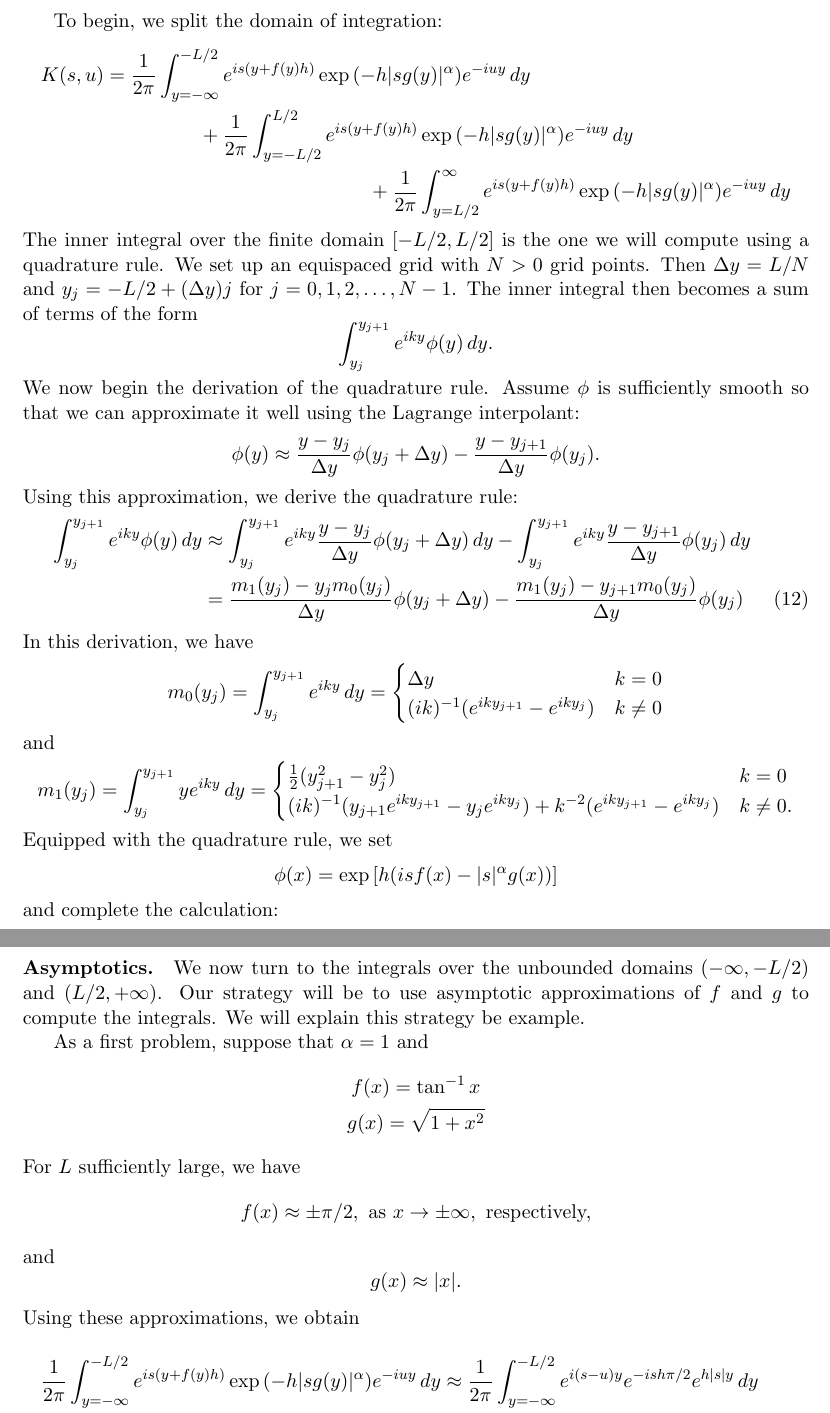
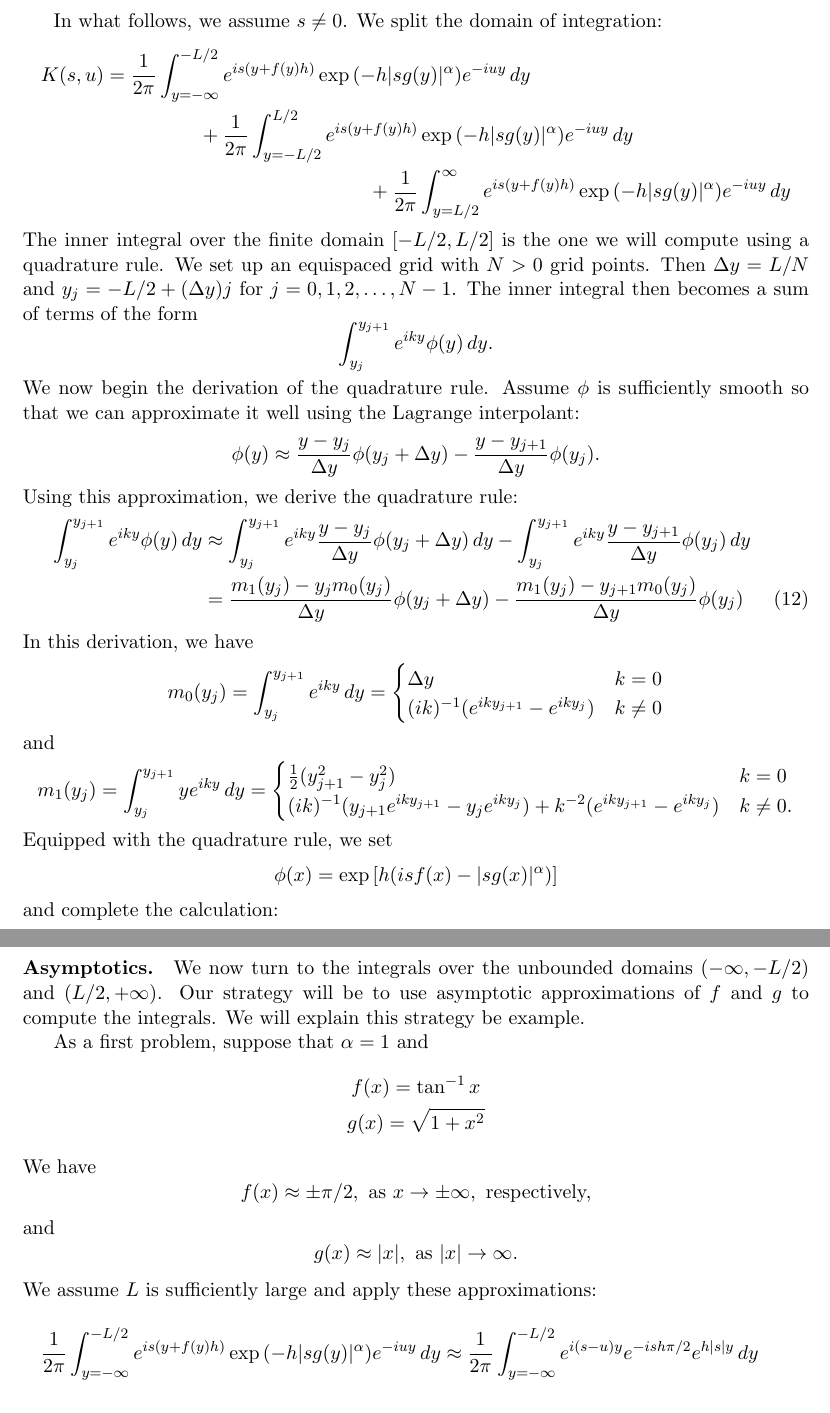
Before and after one commit to hbhat4000/LevySDE, a LaTeX thesis (notesetc/newlevy.tex): two parts of pages 3 and 4 of 4, joined at a grey line, cut at the place of the change. Compiled offline with pdfLaTeX.

Commit message:
Updating notes

```diff
--- a/notesetc/newlevy.tex
+++ b/notesetc/newlevy.tex
@@ -107,7 +107,7 @@ By (\ref{eqn:CFdefn}), we know that
 \]
 Hence (\ref{eqn:consprob}) is conservation of probability.  As long as our initial characteristic function satisfies $\psi_0(0) = 1$, all subsequent characteristic functions will preserve this property exactly.
 
-To begin, we split the domain of integration:
+In what follows, we assume $s \neq 0$.  We split the domain of integration:
 \begin{multline*}
 K(s,u) = \frac{1}{2 \pi} \int_{y=-\infty}^{-L/2} e^{is\left(y+f(y)h\right)}\exp{\left(  -h |s g(y)|^{\alpha} \right)}e^{-iuy}\, dy \\
  + \frac{1}{2 \pi} \int_{y=-L/2}^{L/2} e^{is\left(y+f(y)h\right)}\exp{\left(  -h |s g(y)|^{\alpha} \right)}e^{-iuy}\, dy \\
@@ -137,7 +137,7 @@ m_1(y_j) = \int_{y_j}^{y_{j+1}} y e^{i k y} \, dy = \begin{cases} \frac{1}{2} (y
 \]
 Equipped with the quadrature rule, we set
 \[
-\phi(x) = \exp \left[ h (i s f(x) - |s|^\alpha g(x)) \right]
+\phi(x) = \exp \left[ h (i s f(x) - |s g(x) |^\alpha ) \right]
 \]
 and complete the calculation:
 \begin{align}
@@ -154,15 +154,15 @@ As a first problem, suppose that $\alpha = 1$ and
 f(x) = \tan^{-1} x \\
 g(x) = \sqrt{1 + x^2}
 \end{gather*}
-For $L$ sufficiently large, we have
+We have
 \[
 f(x) \approx \pm \pi/2, \text{ as } x \to \pm \infty, \text{ respectively,}
 \]
 and
 \[
-g(x) \approx |x|.
+g(x) \approx |x|, \text{ as } |x| \to \infty.
 \]
-Using these approximations, we obtain
+We assume $L$ is sufficiently large and apply these approximations:
 \begin{multline*}
 \frac{1}{2 \pi} \int_{y=-\infty}^{-L/2} e^{is\left(y+f(y)h\right)}\exp{\left(  -h |s g(y)|^{\alpha} \right)}e^{-iuy}\, dy \approx \frac{1}{2 \pi} \int_{y=-\infty}^{-L/2} e^{i(s-u)y} e^{-i s h \pi/2} e^{h |s| y} \, dy \\
  = - \frac{i}{2 \pi} \frac{\exp \left( - (i/2)(h \pi s + L(s-u)) - (1/2)(h L |s|) \right)}{s - u - i h |s|}
```
Also changed, not shown: notesetc/newlevy.pdf, 2 other files.
